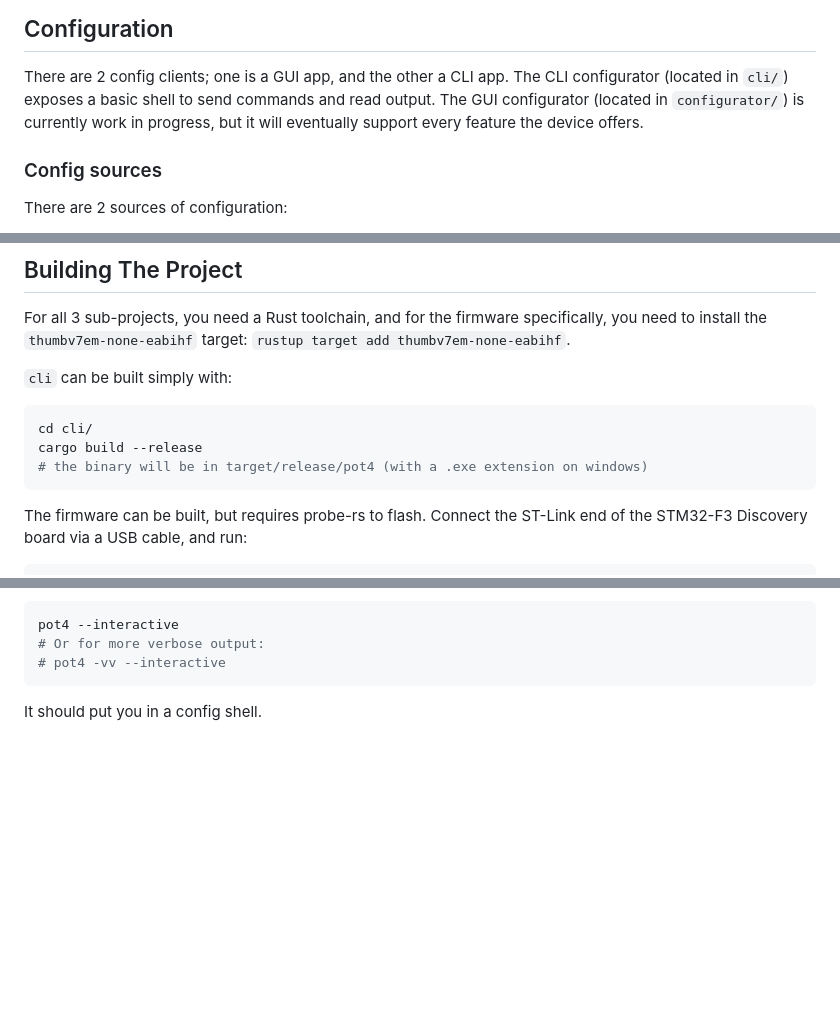
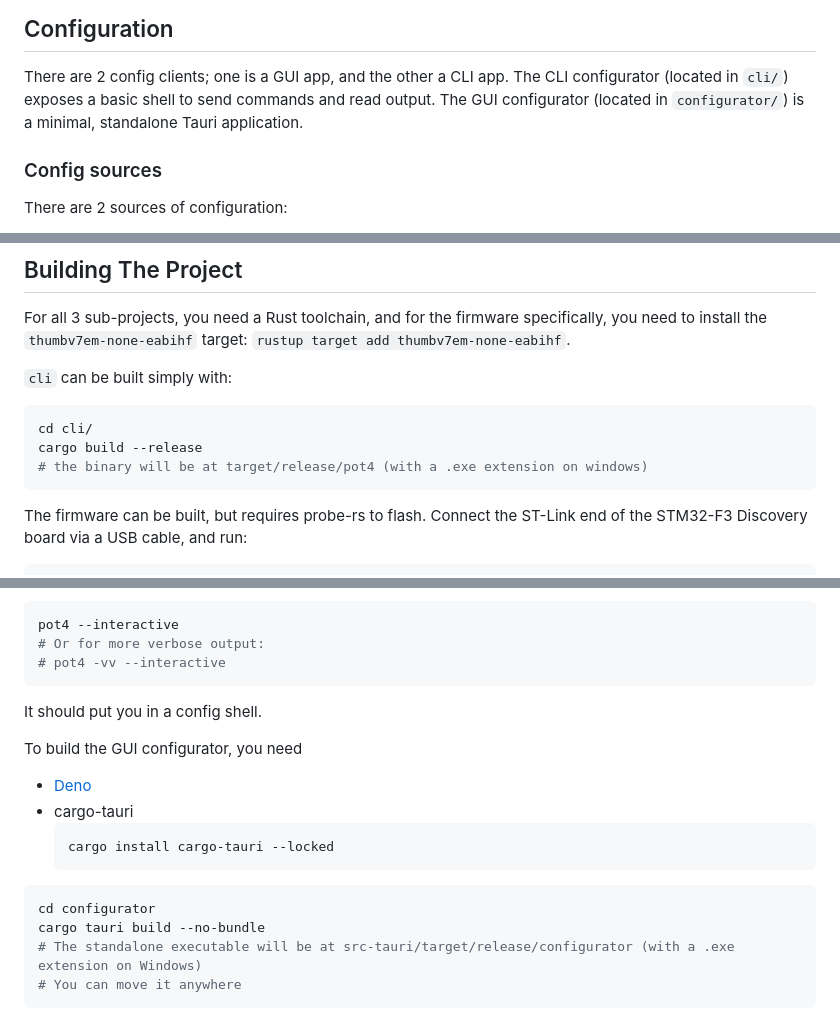
Before and after one commit to insomnimus/pot4, a Markdown page: readme.md, 3 parts joined by grey strips. Drawn GitHub-style; blank space fills up the shorter version.

Commit message:
docs: updated readme

````diff
--- a/readme.md
+++ b/readme.md
@@ -37,7 +37,7 @@ Saved configuration is written to the last page of the flash / bank1 with wear-l
 
 There are 2 config clients; one is a GUI app, and the other a CLI app.
 The CLI configurator (located in `cli/`) exposes a basic shell to send commands and read output.
-The GUI configurator (located in `configurator/`) is currently work in progress, but it will eventually support every feature the device offers.
+The GUI configurator (located in `configurator/`) is a minimal, standalone Tauri application.
 
 ### Config sources
 There are 2 sources of configuration:
@@ -211,7 +211,7 @@ For all 3 sub-projects, you need a Rust toolchain, and for the firmware specific
 ```shell
 cd cli/
 cargo build --release
-# the binary will be in target/release/pot4 (with a .exe extension on windows)
+# the binary will be at target/release/pot4 (with a .exe extension on windows)
 ```
 
 The firmware can be built, but requires probe-rs to flash.
@@ -233,3 +233,17 @@ pot4 --interactive
 ```
 
 It should put you in a config shell.
+
+To build the GUI configurator, you need
+- [Deno](https://deno.com)
+- cargo-tauri
+	```shell
+	cargo install cargo-tauri --locked
+	```
+
+```shell
+cd configurator
+cargo tauri build --no-bundle
+# The standalone executable will be at src-tauri/target/release/configurator (with a .exe extension on Windows)
+# You can move it anywhere
+```
````
